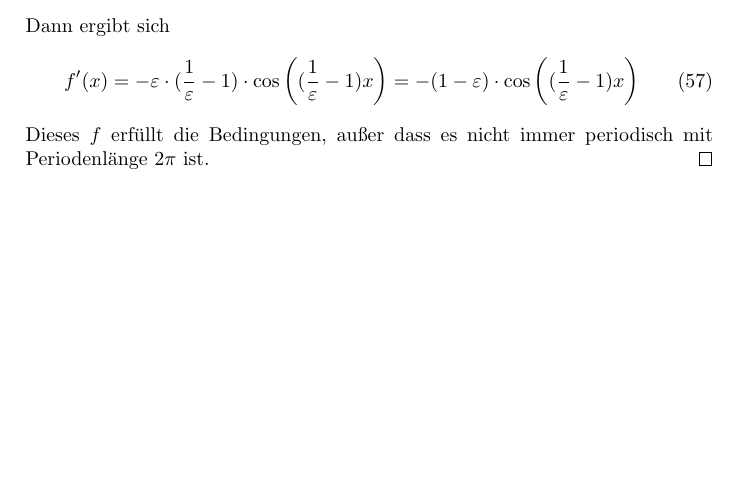
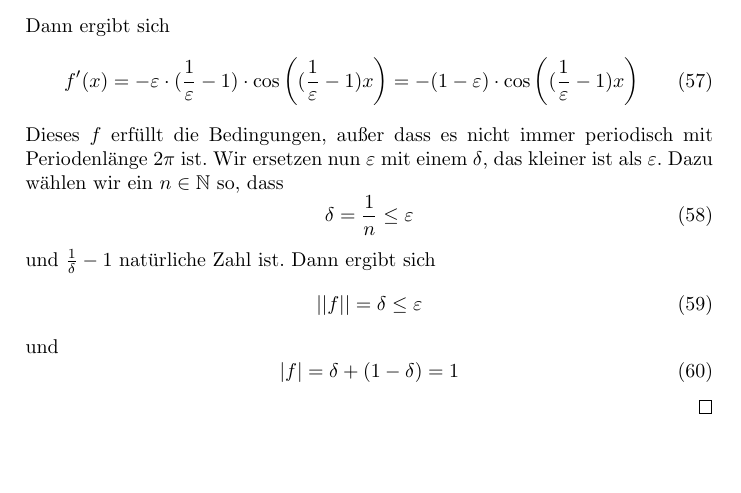
Before and after one commit to CQQL/hhu-cs, a LaTeX problem sheet (Ana2/exercises/1.tex): part of page 5 of 5, cut so that both start at the same text. Compiled offline with pdfLaTeX.

Commit message:
Finish last ana2 exercise

```diff
--- a/Ana2/exercises/1.tex
+++ b/Ana2/exercises/1.tex
@@ -289,6 +289,20 @@ Dann ergibt sich
 f'(x) = -\varepsilon \cdot (\frac{1}{\varepsilon} - 1) \cdot \cos \left( (\frac{1}{\varepsilon} - 1) x \right) = -(1 - \varepsilon) \cdot \cos \left( (\frac{1}{\varepsilon} - 1) x \right)
 \end{equation}
 Dieses $f$ erfüllt die Bedingungen, außer dass es nicht immer periodisch mit Periodenlänge $2\pi$ ist.
+Wir ersetzen nun $\varepsilon$ mit einem $\delta$, das kleiner ist als $\varepsilon$.
+Dazu wählen wir ein $n \in \mathbb{N}$ so, dass
+\begin{equation}
+\delta = \frac{1}{n} \le \varepsilon
+\end{equation}
+und $\frac{1}{\delta} - 1$ natürliche Zahl ist.
+Dann ergibt sich
+\begin{equation}
+||f|| = \delta \le \varepsilon
+\end{equation}
+und
+\begin{equation}
+|f| = \delta + (1 - \delta) = 1
+\end{equation}
 \end{proof}
 
 \end{document}
```
